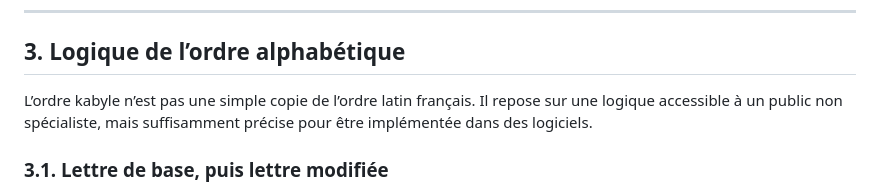
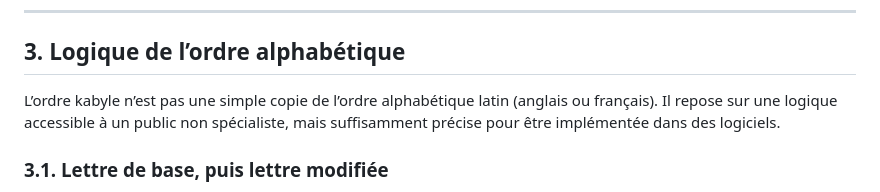
Before and after one commit to kabyle-specs/kabyle-specs.github.io, a Markdown page: specs/kabyle-collation-spec.md, the part around the change. Drawn GitHub-style.

```diff
--- a/specs/kabyle-collation-spec.md
+++ b/specs/kabyle-collation-spec.md
@@ -81,7 +81,7 @@ Il comporte **33 lettres**.
 
 ## 3. Logique de l’ordre alphabétique
 
-L’ordre kabyle n’est pas une simple copie de l’ordre latin français. Il repose sur une logique accessible à un public non spécialiste, mais suffisamment précise pour être implémentée dans des logiciels.
+L’ordre kabyle n’est pas une simple copie de l’ordre alphabétique latin (anglais ou français). Il repose sur une logique accessible à un public non spécialiste, mais suffisamment précise pour être implémentée dans des logiciels.
 
 ### 3.1. Lettre de base, puis lettre modifiée
 
```
